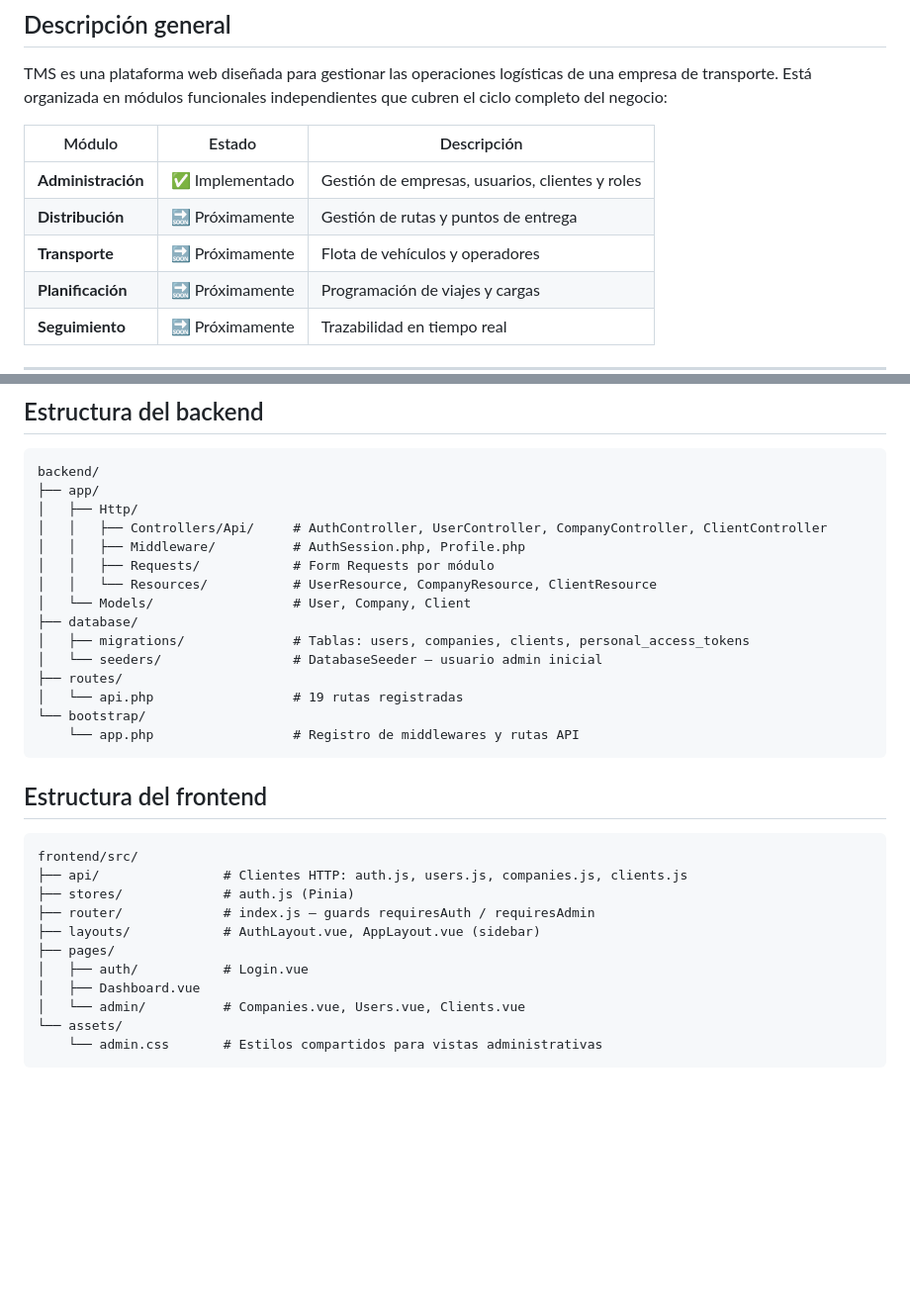
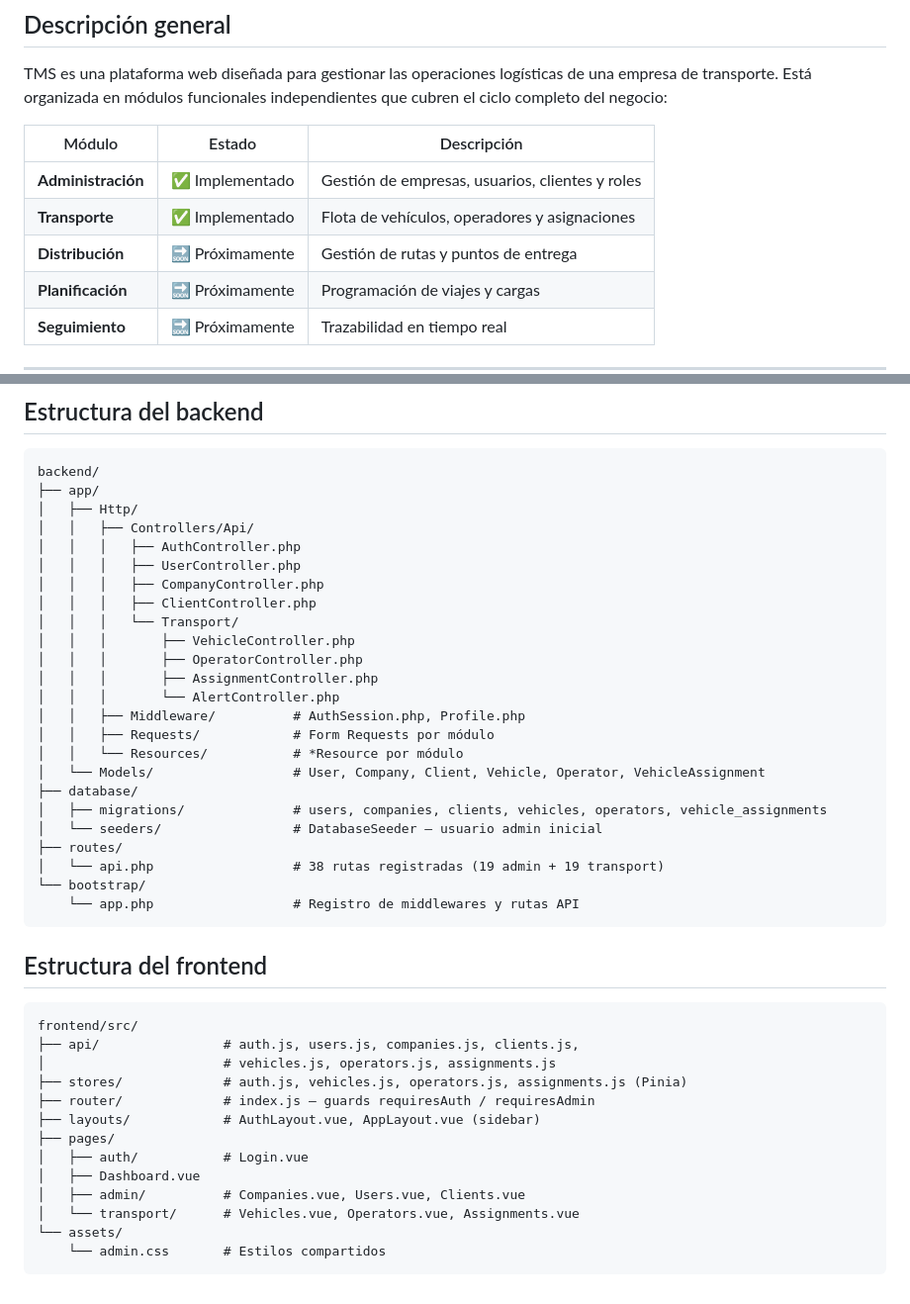
Before and after one commit to diblasi1979/TMS, a Markdown page: README.md, 2 parts joined by grey strips. Shown at 99% size. GitHub-like rendering; blank space fills up the shorter version.

````diff
--- a/README.md
+++ b/README.md
@@ -11,8 +11,8 @@ TMS es una plataforma web diseñada para gestionar las operaciones logísticas d
 | Módulo | Estado | Descripción |
 |--------|--------|-------------|
 | **Administración** | ✅ Implementado | Gestión de empresas, usuarios, clientes y roles |
+| **Transporte** | ✅ Implementado | Flota de vehículos, operadores y asignaciones |
 | **Distribución** | 🔜 Próximamente | Gestión de rutas y puntos de entrega |
-| **Transporte** | 🔜 Próximamente | Flota de vehículos y operadores |
 | **Planificación** | 🔜 Próximamente | Programación de viajes y cargas |
 | **Seguimiento** | 🔜 Próximamente | Trazabilidad en tiempo real |
 
@@ -199,16 +289,25 @@ Authorization: Bearer <token>
 backend/
 ├── app/
 │   ├── Http/
-│   │   ├── Controllers/Api/     # AuthController, UserController, CompanyController, ClientController
+│   │   ├── Controllers/Api/
+│   │   │   ├── AuthController.php
+│   │   │   ├── UserController.php
+│   │   │   ├── CompanyController.php
+│   │   │   ├── ClientController.php
+│   │   │   └── Transport/
+│   │   │       ├── VehicleController.php
+│   │   │       ├── OperatorController.php
+│   │   │       ├── AssignmentController.php
+│   │   │       └── AlertController.php
 │   │   ├── Middleware/          # AuthSession.php, Profile.php
 │   │   ├── Requests/            # Form Requests por módulo
-│   │   └── Resources/           # UserResource, CompanyResource, ClientResource
-│   └── Models/                  # User, Company, Client
+│   │   └── Resources/           # *Resource por módulo
+│   └── Models/                  # User, Company, Client, Vehicle, Operator, VehicleAssignment
 ├── database/
-│   ├── migrations/              # Tablas: users, companies, clients, personal_access_tokens
+│   ├── migrations/              # users, companies, clients, vehicles, operators, vehicle_assignments
 │   └── seeders/                 # DatabaseSeeder — usuario admin inicial
 ├── routes/
-│   └── api.php                  # 19 rutas registradas
+│   └── api.php                  # 38 rutas registradas (19 admin + 19 transport)
 └── bootstrap/
     └── app.php                  # Registro de middlewares y rutas API
 ```
@@ -217,14 +316,16 @@ backend/
 
 ```
 frontend/src/
-├── api/                # Clientes HTTP: auth.js, users.js, companies.js, clients.js
-├── stores/             # auth.js (Pinia)
+├── api/                # auth.js, users.js, companies.js, clients.js,
+│                       # vehicles.js, operators.js, assignments.js
+├── stores/             # auth.js, vehicles.js, operators.js, assignments.js (Pinia)
 ├── router/             # index.js — guards requiresAuth / requiresAdmin
 ├── layouts/            # AuthLayout.vue, AppLayout.vue (sidebar)
 ├── pages/
 │   ├── auth/           # Login.vue
 │   ├── Dashboard.vue
-│   └── admin/          # Companies.vue, Users.vue, Clients.vue
+│   ├── admin/          # Companies.vue, Users.vue, Clients.vue
+│   └── transport/      # Vehicles.vue, Operators.vue, Assignments.vue
 └── assets/
-    └── admin.css       # Estilos compartidos para vistas administrativas
+    └── admin.css       # Estilos compartidos
 ```
````
Also changed, not shown: other parts of README.md (+90 -0 lines).
